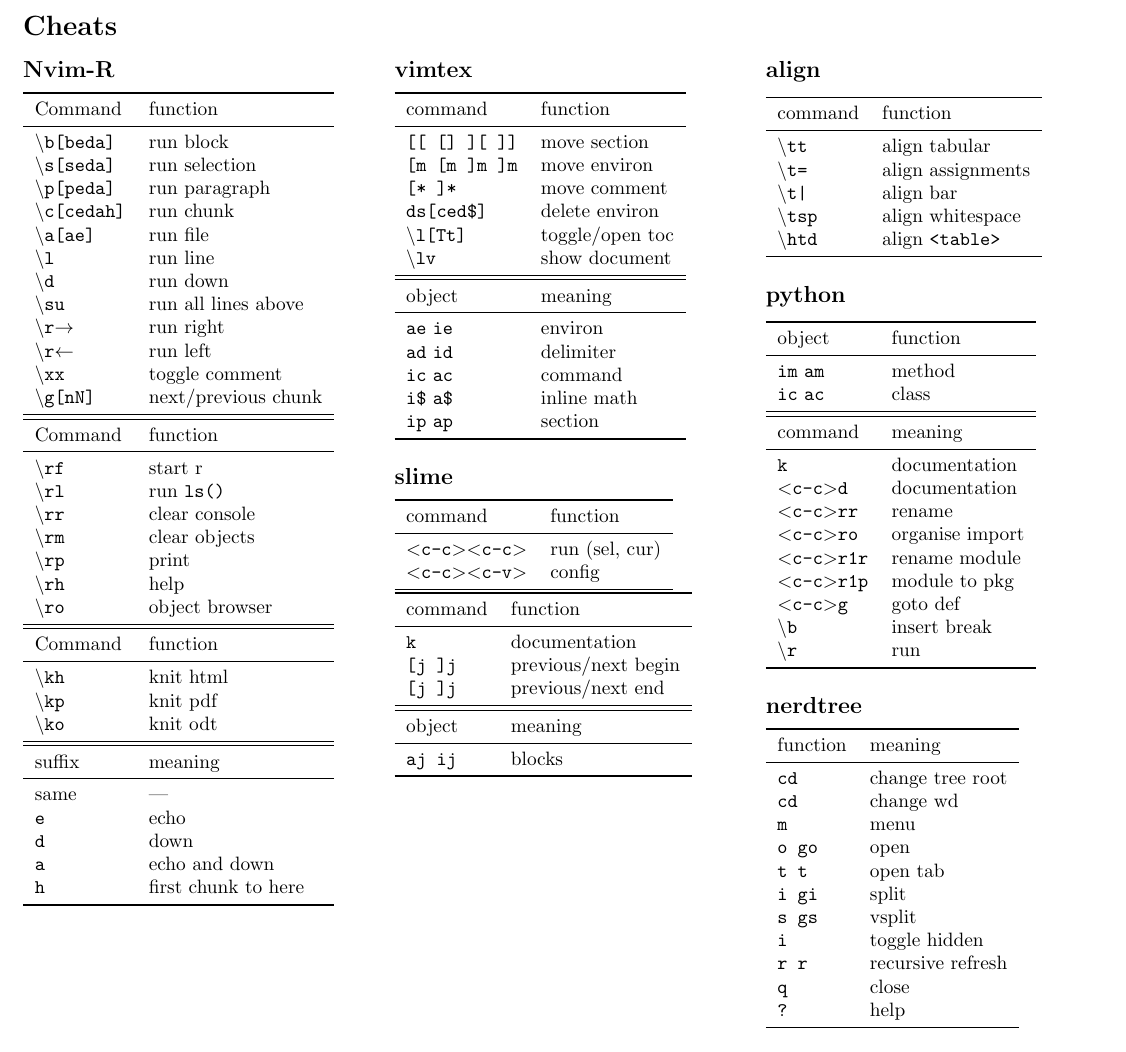
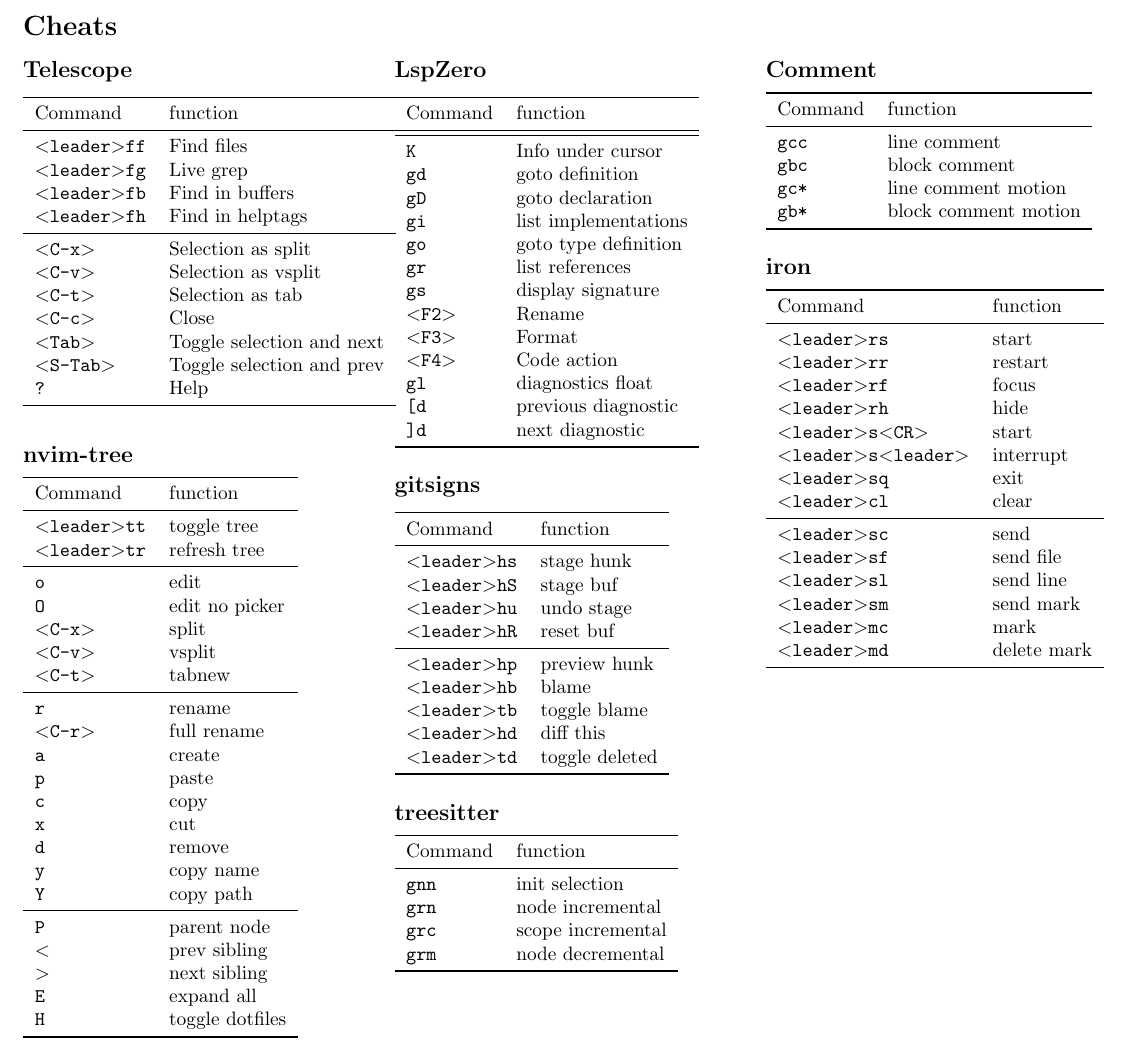
Before and after one commit to lysogeny/vim-cheats, a LaTeX document (cheatsheet.tex, which reads comment.tex, gitsigns.tex, iron.tex): part of the page, cut so that both start at the same text. Compiled offline with pdfLaTeX.

Commit message:
Update to nvim

```diff
--- a/cheatsheet.tex
+++ b/cheatsheet.tex
@@ -9,7 +9,8 @@
 \usepackage{booktabs}
 \usepackage{hyperref}
 
-\newcommand{\rcmd}[1]{\texttt{\textbackslash #1}}
+\newcommand{\leader}{\texttt{\textless leader\textgreater}}
+\newcommand{\lcmd}[1]{\texttt{\leader #1}}
 \newcommand{\kc}[1]{\texttt{\textless #1\textgreater}}
 
 \begin{document}
@@ -17,19 +18,19 @@
 \section*{Cheats}
 
 \begin{minipage}[t]{0.33\textwidth}
-  \input{nvim-r.tex}
+    \input{telescope.tex}
+    \input{nvim-tree.tex}
 \end{minipage}
 %
 \begin{minipage}[t]{0.33\textwidth}
-  \input{vimtex.tex}
-  \input{slime.tex}
-  \input{julia.tex}
+    \input{lspzero.tex}
+    \input{gitsigns.tex}
+    \input{treesitter.tex}
 \end{minipage}
 %
 \begin{minipage}[t]{0.33\textwidth}
-  \input{align.tex}
-  \input{python.tex}
-  \input{nerdtree.tex}
+    \input{comment.tex}
+    \input{iron.tex}
 \end{minipage}
 
 \end{document}
--- /dev/null
+++ b/comment.tex
@@ -0,0 +1,11 @@
+\subsection*{Comment}
+\begin{tabular}{l l}
+  \toprule
+  Command      & function           \\
+  \midrule
+  \texttt{gcc} & line comment\\
+  \texttt{gbc} & block comment \\
+  \texttt{gc*} & line comment motion \\
+  \texttt{gb*} & block comment motion\\
+  \bottomrule
+\end{tabular}
--- /dev/null
+++ b/gitsigns.tex
@@ -0,0 +1,17 @@
+\subsection*{gitsigns}
+\begin{tabular}{l l}
+  \toprule
+  Command      & function           \\
+    \midrule
+    \lcmd{hs} & stage hunk\\
+    \lcmd{hS} & stage buf\\
+    \lcmd{hu} & undo stage\\
+    \lcmd{hR} & reset buf\\
+    \midrule
+    \lcmd{hp} & preview hunk\\
+    \lcmd{hb} & blame\\
+    \lcmd{tb} & toggle blame\\
+    \lcmd{hd} & diff this\\
+    \lcmd{td} & toggle deleted\\
+  \bottomrule
+\end{tabular}
--- /dev/null
+++ b/iron.tex
@@ -0,0 +1,22 @@
+\subsection*{iron}
+\begin{tabular}{l l}
+  \toprule
+  Command      & function           \\
+  \midrule
+    \lcmd{rs} & start\\
+    \lcmd{rr} & restart\\
+    \lcmd{rf} & focus\\
+    \lcmd{rh} & hide\\
+    \lcmd{s\kc{CR}} & start \\
+    \lcmd{s\kc{leader}} & interrupt \\
+    \lcmd{sq} & exit \\
+    \lcmd{cl} & clear \\
+  \midrule
+    \lcmd{sc} & send \\
+    \lcmd{sf} & send file \\
+    \lcmd{sl} & send line \\
+    \lcmd{sm} & send mark \\
+    \lcmd{mc} & mark \\
+    \lcmd{md} & delete mark \\
+  \bottomrule
+\end{tabular}
--- /dev/null
+++ b/lspzero.tex
@@ -0,0 +1,21 @@
+\subsection*{LspZero}
+\begin{tabular}{l l}
+  \toprule
+  Command      & function           \\
+  \midrule
+  \midrule
+    \texttt{K} & Info under cursor\\
+    \texttt{gd} & goto definition\\
+    \texttt{gD} & goto declaration\\
+    \texttt{gi} & list implementations\\
+    \texttt{go} & goto type definition\\
+    \texttt{gr} & list references\\
+    \texttt{gs} & display signature\\
+    \kc{F2} & Rename\\
+    \kc{F3} & Format\\
+    \kc{F4} & Code action\\
+    \texttt{gl} & diagnostics float\\
+    \texttt{\lbrack d} & previous diagnostic\\
+    \texttt{\rbrack d} & next diagnostic\\
+  \bottomrule
+\end{tabular}
--- a/nvim-r.tex
+++ b/nvim-r.tex
@@ -3,36 +3,36 @@
   \toprule
   Command               & function            \\
   \midrule
-  \rcmd{b[beda]}        & run block           \\
-  \rcmd{s[seda]}        & run selection       \\
-  \rcmd{p[peda]}        & run paragraph       \\
-  \rcmd{c[cedah]}       & run chunk           \\
-  \rcmd{a[ae]}          & run file            \\
-  \rcmd{l}              & run line            \\
-  \rcmd{d}              & run down            \\
-  \rcmd{su}             & run all lines above \\
-  \rcmd{r$\rightarrow$} & run right           \\
-  \rcmd{r$\leftarrow$}  & run left            \\
-  \rcmd{xx}             & toggle comment      \\
-  \rcmd{g[nN]}          & next/previous chunk \\
+  \lcmd{b[beda]}        & run block           \\
+  \lcmd{s[seda]}        & run selection       \\
+  \lcmd{p[peda]}        & run paragraph       \\
+  \lcmd{c[cedah]}       & run chunk           \\
+  \lcmd{a[ae]}          & run file            \\
+  \lcmd{l}              & run line            \\
+  \lcmd{d}              & run down            \\
+  \lcmd{su}             & run all lines above \\
+  \lcmd{r$\rightarrow$} & run right           \\
+  \lcmd{r$\leftarrow$}  & run left            \\
+  \lcmd{xx}             & toggle comment      \\
+  \lcmd{g[nN]}          & next/previous chunk \\
   \midrule
   \midrule
   Command               & function            \\
   \midrule
-  \rcmd{rf}             & start r             \\
-  \rcmd{rl}             & run \texttt{ls()}   \\
-  \rcmd{rr}             & clear console       \\
-  \rcmd{rm}             & clear objects       \\
-  \rcmd{rp}             & print               \\
-  \rcmd{rh}             & help                \\
-  \rcmd{ro}             & object browser      \\
+  \lcmd{rf}             & start r             \\
+  \lcmd{rl}             & run \texttt{ls()}   \\
+  \lcmd{rr}             & clear console       \\
+  \lcmd{rm}             & clear objects       \\
+  \lcmd{rp}             & print               \\
+  \lcmd{rh}             & help                \\
+  \lcmd{ro}             & object browser      \\
   \midrule
   \midrule
   Command               & function            \\
   \midrule
-  \rcmd{kh}             & knit html           \\
-  \rcmd{kp}             & knit pdf            \\
-  \rcmd{ko}             & knit odt            \\
+  \lcmd{kh}             & knit html           \\
+  \lcmd{kp}             & knit pdf            \\
+  \lcmd{ko}             & knit odt            \\
   \midrule
   \midrule
   suffix                & meaning             \\
--- /dev/null
+++ b/nvim-tree.tex
@@ -0,0 +1,31 @@
+\subsection*{nvim-tree}
+\begin{tabular}{l l}
+  \toprule
+  Command      & function           \\
+  \midrule
+  \lcmd{tt} & toggle tree\\
+  \lcmd{tr} & refresh tree\\
+  \midrule
+    \texttt{o} & edit\\
+    \texttt{O} & edit no picker\\
+    \kc{C-x} & split\\
+    \kc{C-v} & vsplit\\
+    \kc{C-t} & tabnew\\
+    \midrule
+    \texttt{r} & rename\\
+    \kc{C-r} & full rename\\
+    \texttt{a} & create\\
+    \texttt{p} & paste\\
+    \texttt{c} & copy\\
+    \texttt{x} & cut\\
+    \texttt{d} & remove\\
+    \texttt{y} & copy name\\
+    \texttt{Y} & copy path\\
+    \midrule
+    \texttt{P} & parent node\\
+    \texttt{\textless} & prev sibling\\
+    \texttt{\textgreater} & next sibling\\
+    \texttt{E} & expand all\\
+    \texttt{H} & toggle dotfiles\\
+  \bottomrule
+\end{tabular}
--- a/python.tex
+++ b/python.tex
@@ -16,7 +16,7 @@
   \kc{c-c}\texttt{r1r}    & rename module   \\
   \kc{c-c}\texttt{r1p}    & module to pkg   \\
   \kc{c-c}\texttt{g}      & goto def        \\
-  \rcmd{b}                & insert break    \\
-  \rcmd{r}                & run             \\
+  \lcmd{b}                & insert break    \\
+  \lcmd{r}                & run             \\
   \bottomrule
 \end{tabular}
--- /dev/null
+++ b/telescope.tex
@@ -0,0 +1,19 @@
+\subsection*{Telescope}
+\begin{tabular}{l l}
+  \toprule
+  Command               & function            \\
+  \midrule
+    \lcmd{ff} & Find files\\
+    \lcmd{fg} & Live grep\\
+    \lcmd{fb} & Find in buffers\\
+    \lcmd{fh} & Find in helptags\\
+  \midrule
+    \kc{C-x} & Selection as split\\
+    \kc{C-v} & Selection as vsplit\\
+    \kc{C-t} & Selection as tab\\
+    \kc{C-c} & Close\\
+    \kc{Tab} & Toggle selection and next\\
+    \kc{S-Tab} & Toggle selection and prev\\
+    \texttt{?} & Help\\
+  \bottomrule
+\end{tabular}
--- /dev/null
+++ b/treesitter.tex
@@ -0,0 +1,11 @@
+\subsection*{treesitter}
+\begin{tabular}{l l}
+  \toprule
+  Command      & function           \\
+  \midrule
+  \texttt{gnn} & init selection \\
+  \texttt{grn} & node incremental \\
+  \texttt{grc} & scope incremental \\
+  \texttt{grm} & node decremental \\
+  \bottomrule
+\end{tabular}
```
Also changed, not shown: align.tex (+5 -5 lines), vimtex.tex (+2 -2 lines).
